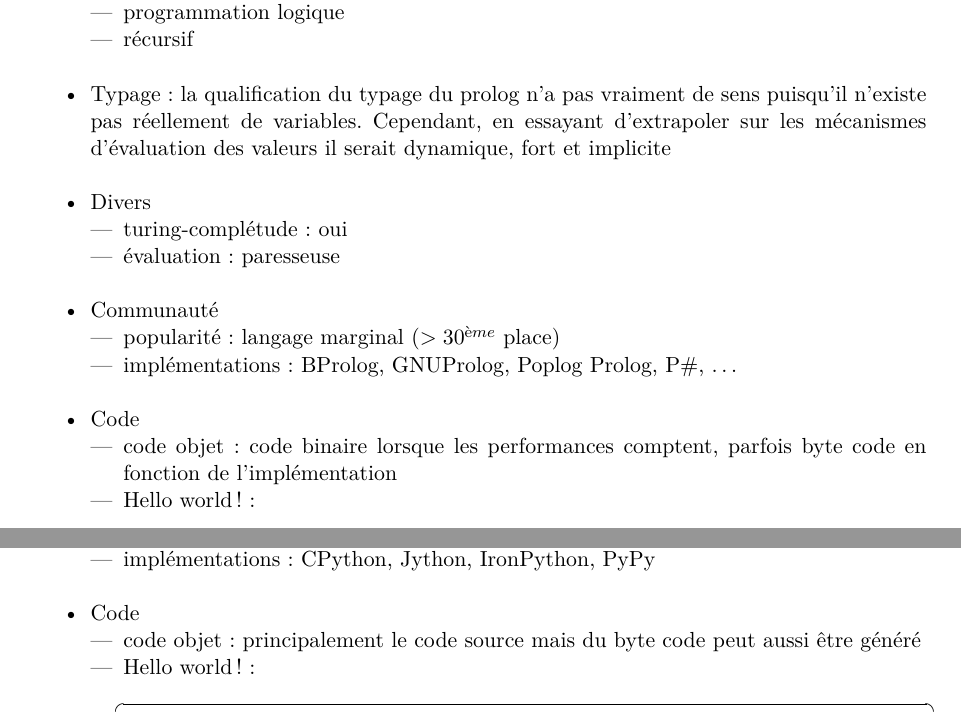
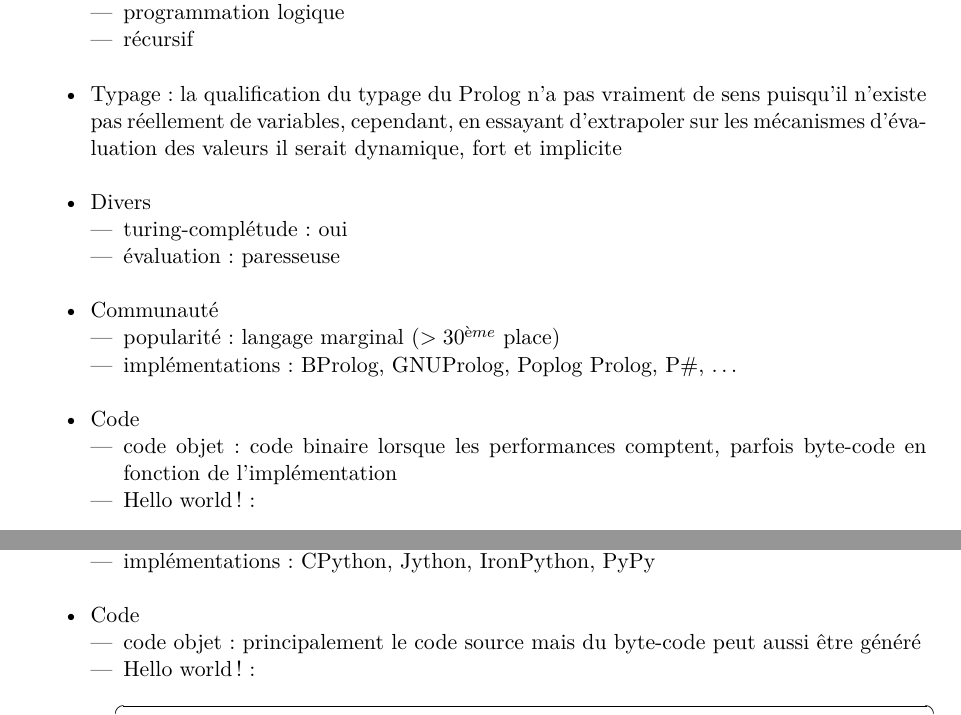
Before and after one commit to sjoubert/lprog10, a LaTeX document (rapport/src/main.tex, which reads rapport/src/cartes.tex): two parts of pages 16 and 17 of 20, joined at a grey line, cut so that both start at the same text. Compiled offline with pdfLaTeX.

Commit message:
Corrections -> fin

```diff
--- a/rapport/src/cartes.tex
+++ b/rapport/src/cartes.tex
@@ -182,7 +182,7 @@ class HelloWorld
 	\item programmation logique
 	\item récursif\\
 	\end{itemize}
-\item Typage : la qualification du typage du prolog n'a pas vraiment de sens puisqu'il n'existe pas réellement de variables. Cependant, en essayant d'extrapoler sur les mécanismes d'évaluation des valeurs il serait dynamique, fort et implicite\\
+\item Typage : la qualification du typage du Prolog n'a pas vraiment de sens puisqu'il n'existe pas réellement de variables, cependant, en essayant d'extrapoler sur les mécanismes d'évaluation des valeurs il serait dynamique, fort et implicite\\
 \item Divers
 	\begin{itemize}
 	\item turing-complétude : oui
@@ -195,7 +195,7 @@ class HelloWorld
 	\end{itemize}
 \item Code
 	\begin{itemize}
-	\item code objet : code binaire lorsque les performances comptent, parfois byte code en fonction de l'implémentation
+	\item code objet : code binaire lorsque les performances comptent, parfois byte-code en fonction de l'implémentation
 	\item Hello world! :
 \begin{lstlisting}[language=prolog]
 ?- write('Hello world!'), nl
@@ -249,7 +249,7 @@ true.
 	\end{itemize}
 \item Code
 	\begin{itemize}
-	\item code objet : principalement le code source mais du byte code peut aussi être généré
+	\item code objet : principalement le code source mais du byte-code peut aussi être généré
 	\item Hello world! :
 \begin{lstlisting}[language=python]
 # Affichage standard
```
Also changed, not shown: rapport/src/conclusion.tex (+1 -1 lines), rapport/src/cartes.tex (2 more changed lines).
